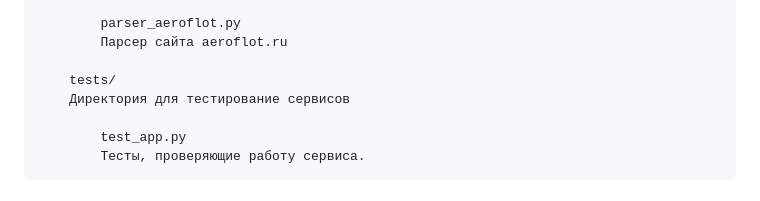
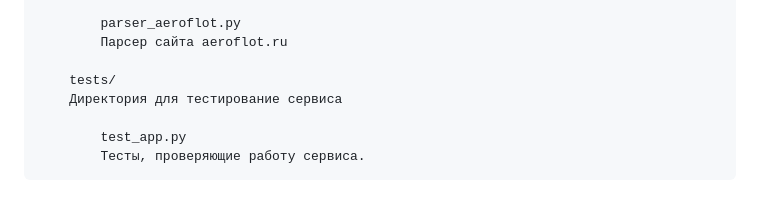
Before and after one commit to amzZzJ/Aviasales-On-Minimals, a Markdown page: README.md, the part around the change. Rendered like a GitHub page.

```diff
--- a/README.md
+++ b/README.md
@@ -66,7 +66,7 @@
             Парсер сайта aeroflot.ru
 
         tests/
-        Директория для тестирование сервисов
+        Директория для тестирование сервиса
 
             test_app.py
             Тесты, проверяющие работу сервиса.
```
